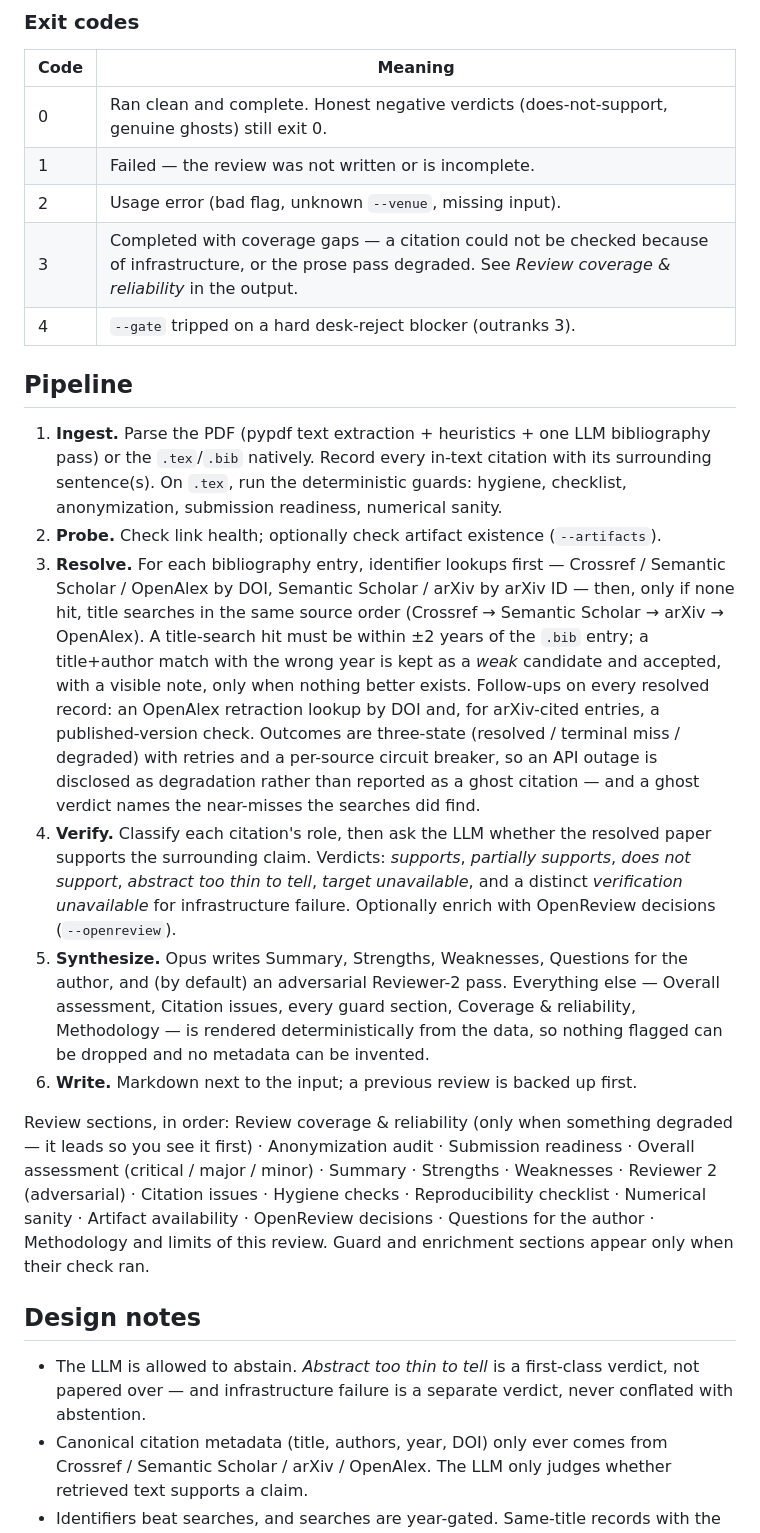
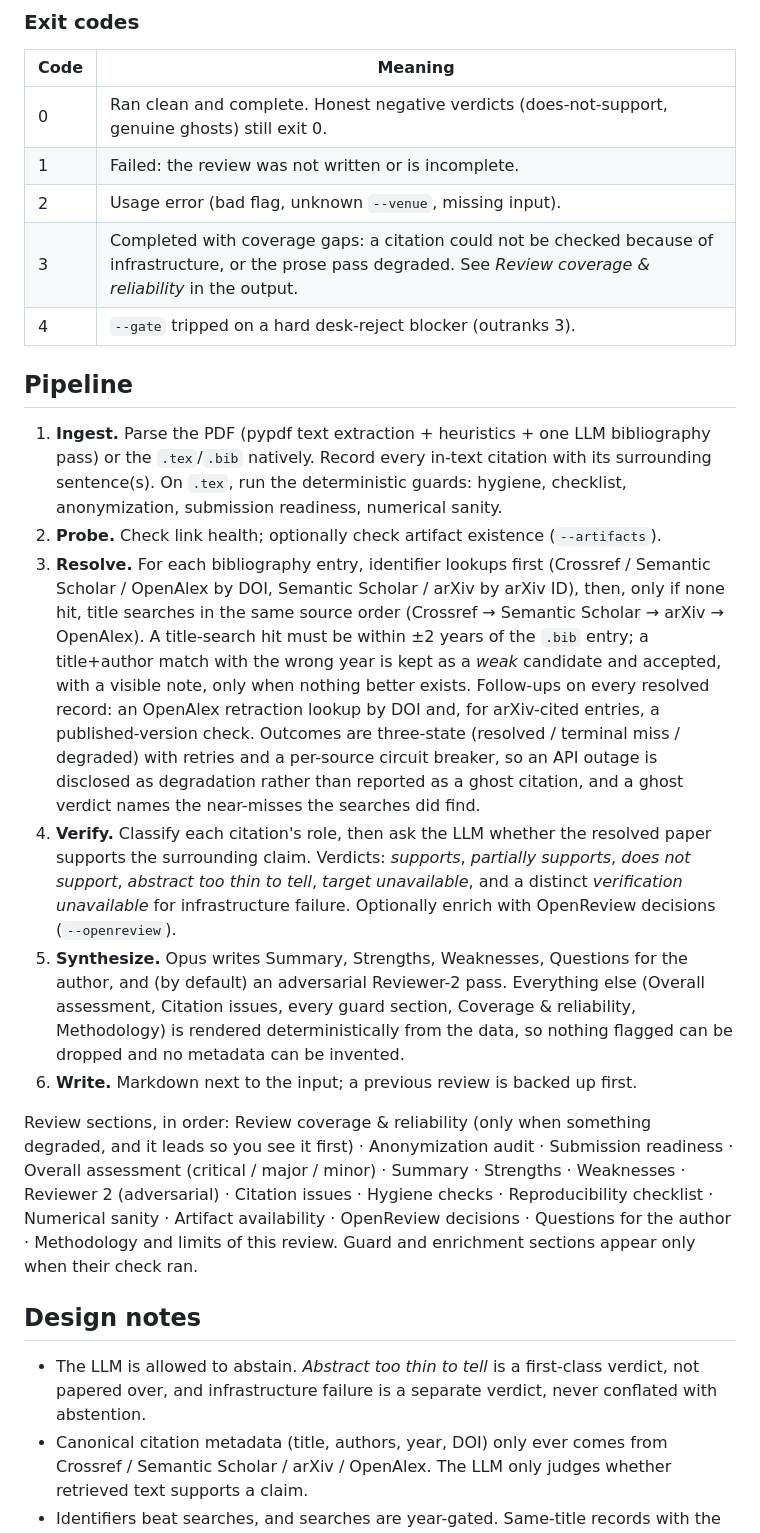
Before and after one commit to eharris128/prereview, a Markdown page: README.md, the part around one of its changes. Drawn GitHub-style.

```diff
--- a/README.md
+++ b/README.md
@@ -153,25 +153,25 @@ Models & plumbing
 | Code | Meaning |
 |---|---|
 | 0 | Ran clean and complete. Honest negative verdicts (does-not-support, genuine ghosts) still exit 0. |
-| 1 | Failed — the review was not written or is incomplete. |
+| 1 | Failed: the review was not written or is incomplete. |
 | 2 | Usage error (bad flag, unknown `--venue`, missing input). |
-| 3 | Completed with coverage gaps — a citation could not be checked because of infrastructure, or the prose pass degraded. See *Review coverage & reliability* in the output. |
+| 3 | Completed with coverage gaps: a citation could not be checked because of infrastructure, or the prose pass degraded. See *Review coverage & reliability* in the output. |
 | 4 | `--gate` tripped on a hard desk-reject blocker (outranks 3). |
 
 ## Pipeline
 
 1. **Ingest.** Parse the PDF (pypdf text extraction + heuristics + one LLM bibliography pass) or the `.tex`/`.bib` natively. Record every in-text citation with its surrounding sentence(s). On `.tex`, run the deterministic guards: hygiene, checklist, anonymization, submission readiness, numerical sanity.
 2. **Probe.** Check link health; optionally check artifact existence (`--artifacts`).
-3. **Resolve.** For each bibliography entry, identifier lookups first — Crossref / Semantic Scholar / OpenAlex by DOI, Semantic Scholar / arXiv by arXiv ID — then, only if none hit, title searches in the same source order (Crossref → Semantic Scholar → arXiv → OpenAlex). A title-search hit must be within ±2 years of the `.bib` entry; a title+author match with the wrong year is kept as a *weak* candidate and accepted, with a visible note, only when nothing better exists. Follow-ups on every resolved record: an OpenAlex retraction lookup by DOI and, for arXiv-cited entries, a published-version check. Outcomes are three-state (resolved / terminal miss / degraded) with retries and a per-source circuit breaker, so an API outage is disclosed as degradation rather than reported as a ghost citation — and a ghost verdict names the near-misses the searches did find.
+3. **Resolve.** For each bibliography entry, identifier lookups first (Crossref / Semantic Scholar / OpenAlex by DOI, Semantic Scholar / arXiv by arXiv ID), then, only if none hit, title searches in the same source order (Crossref → Semantic Scholar → arXiv → OpenAlex). A title-search hit must be within ±2 years of the `.bib` entry; a title+author match with the wrong year is kept as a *weak* candidate and accepted, with a visible note, only when nothing better exists. Follow-ups on every resolved record: an OpenAlex retraction lookup by DOI and, for arXiv-cited entries, a published-version check. Outcomes are three-state (resolved / terminal miss / degraded) with retries and a per-source circuit breaker, so an API outage is disclosed as degradation rather than reported as a ghost citation, and a ghost verdict names the near-misses the searches did find.
 4. **Verify.** Classify each citation's role, then ask the LLM whether the resolved paper supports the surrounding claim. Verdicts: *supports*, *partially supports*, *does not support*, *abstract too thin to tell*, *target unavailable*, and a distinct *verification unavailable* for infrastructure failure. Optionally enrich with OpenReview decisions (`--openreview`).
-5. **Synthesize.** Opus writes Summary, Strengths, Weaknesses, Questions for the author, and (by default) an adversarial Reviewer-2 pass. Everything else — Overall assessment, Citation issues, every guard section, Coverage & reliability, Methodology — is rendered deterministically from the data, so nothing flagged can be dropped and no metadata can be invented.
+5. **Synthesize.** Opus writes Summary, Strengths, Weaknesses, Questions for the author, and (by default) an adversarial Reviewer-2 pass. Everything else (Overall assessment, Citation issues, every guard section, Coverage & reliability, Methodology) is rendered deterministically from the data, so nothing flagged can be dropped and no metadata can be invented.
 6. **Write.** Markdown next to the input; a previous review is backed up first.
 
-Review sections, in order: Review coverage & reliability (only when something degraded — it leads so you see it first) · Anonymization audit · Submission readiness · Overall assessment (critical / major / minor) · Summary · Strengths · Weaknesses · Reviewer 2 (adversarial) · Citation issues · Hygiene checks · Reproducibility checklist · Numerical sanity · Artifact availability · OpenReview decisions · Questions for the author · Methodology and limits of this review. Guard and enrichment sections appear only when their check ran.
+Review sections, in order: Review coverage & reliability (only when something degraded, and it leads so you see it first) · Anonymization audit · Submission readiness · Overall assessment (critical / major / minor) · Summary · Strengths · Weaknesses · Reviewer 2 (adversarial) · Citation issues · Hygiene checks · Reproducibility checklist · Numerical sanity · Artifact availability · OpenReview decisions · Questions for the author · Methodology and limits of this review. Guard and enrichment sections appear only when their check ran.
 
 ## Design notes
 
-- The LLM is allowed to abstain. *Abstract too thin to tell* is a first-class verdict, not papered over — and infrastructure failure is a separate verdict, never conflated with abstention.
+- The LLM is allowed to abstain. *Abstract too thin to tell* is a first-class verdict, not papered over, and infrastructure failure is a separate verdict, never conflated with abstention.
 - Canonical citation metadata (title, authors, year, DOI) only ever comes from Crossref / Semantic Scholar / arXiv / OpenAlex. The LLM only judges whether retrieved text supports a claim.
 - Identifiers beat searches, and searches are year-gated. Same-title records with the wrong year are common (mirror "journals" reprint famous papers, later editions of books), and one such Crossref record was observed out-ranking the real NeurIPS paper. The resolver never silently accepts one: a weak match is labelled as such everywhere the record is shown.
 - Every deterministic check is precision-over-recall and advisory-framed ("verify this", never "you did this"). Only `BLOCKER`-severity findings affect the exit code, and only under `--gate`.
```
Also changed, not shown: other parts of README.md (+17 -17 lines), CONTRIBUTING.md (+2 -2 lines).
